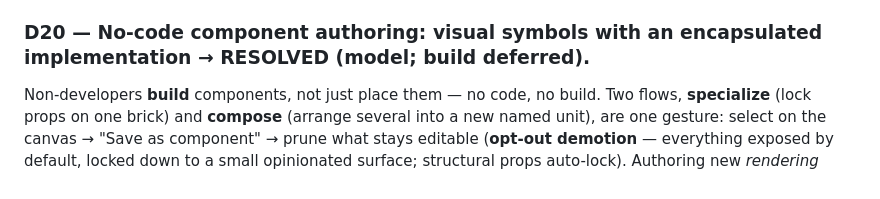
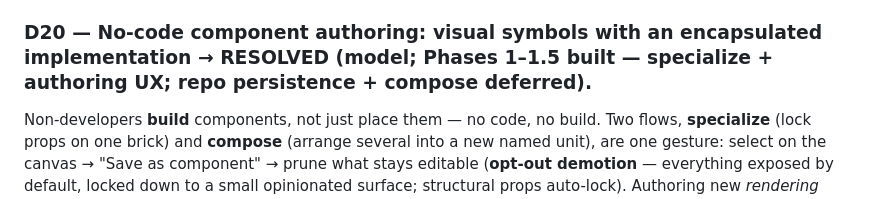
Before and after one commit to mde-pach/noCMS, a Markdown page: DECISIONS.md, the part around the change. Drawn GitHub-style.

```diff
--- a/DECISIONS.md
+++ b/DECISIONS.md
@@ -335,7 +335,7 @@ components across the capability boundary. Full picture in `.claude/rules/compon
   render protocol (the iframe is static-template only in v1); live hot-add into a mounted editor
   needs a registry-update API (`subscribe()` is the hook).
 
-### D20 — No-code component authoring: visual symbols with an encapsulated implementation → **RESOLVED (model; build deferred).**
+### D20 — No-code component authoring: visual symbols with an encapsulated implementation → **RESOLVED (model; Phases 1–1.5 built — specialize + authoring UX; repo persistence + compose deferred).**
 Non-developers **build** components, not just place them — no code, no build. Two flows,
 **specialize** (lock props on one brick) and **compose** (arrange several into a new named unit),
 are one gesture: select on the canvas → "Save as component" → prune what stays editable
```
Also changed, not shown: docs/specs/saved-components.md (+17 -11 lines).
